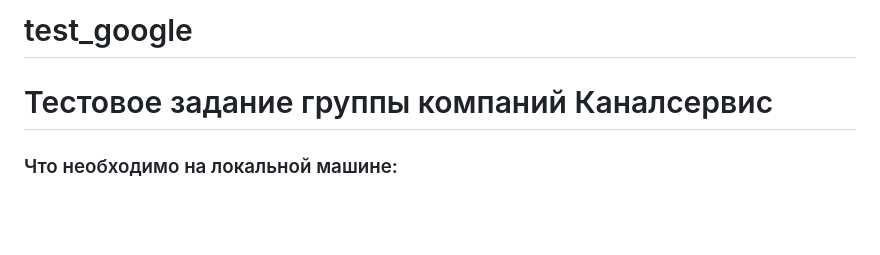
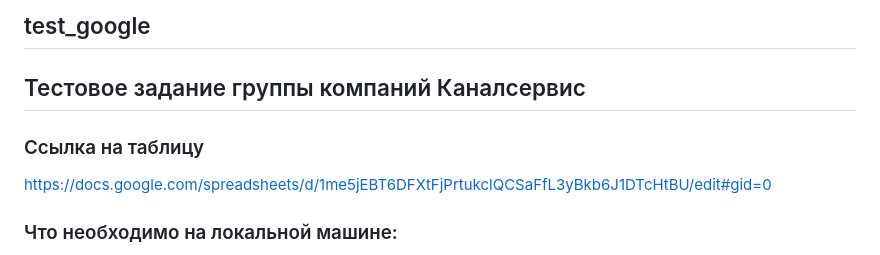
Before and after one commit to Aleksey-Surnov/test_google, a Markdown page: README.md, the part around the change. GitHub-like rendering; blank space fills up the shorter version.

```diff
--- a/README.md
+++ b/README.md
@@ -1,5 +1,9 @@
-# test_google
-# Тестовое задание группы компаний Каналсервис
+## test_google
+## Тестовое задание группы компаний Каналсервис
+
+### Ссылка на таблицу
+
+https://docs.google.com/spreadsheets/d/1me5jEBT6DFXtFjPrtukclQCSaFfL3yBkb6J1DTcHtBU/edit#gid=0
 
 ### Что необходимо на локальной машине:
 1. установленный python 3.8 и выше.
```
